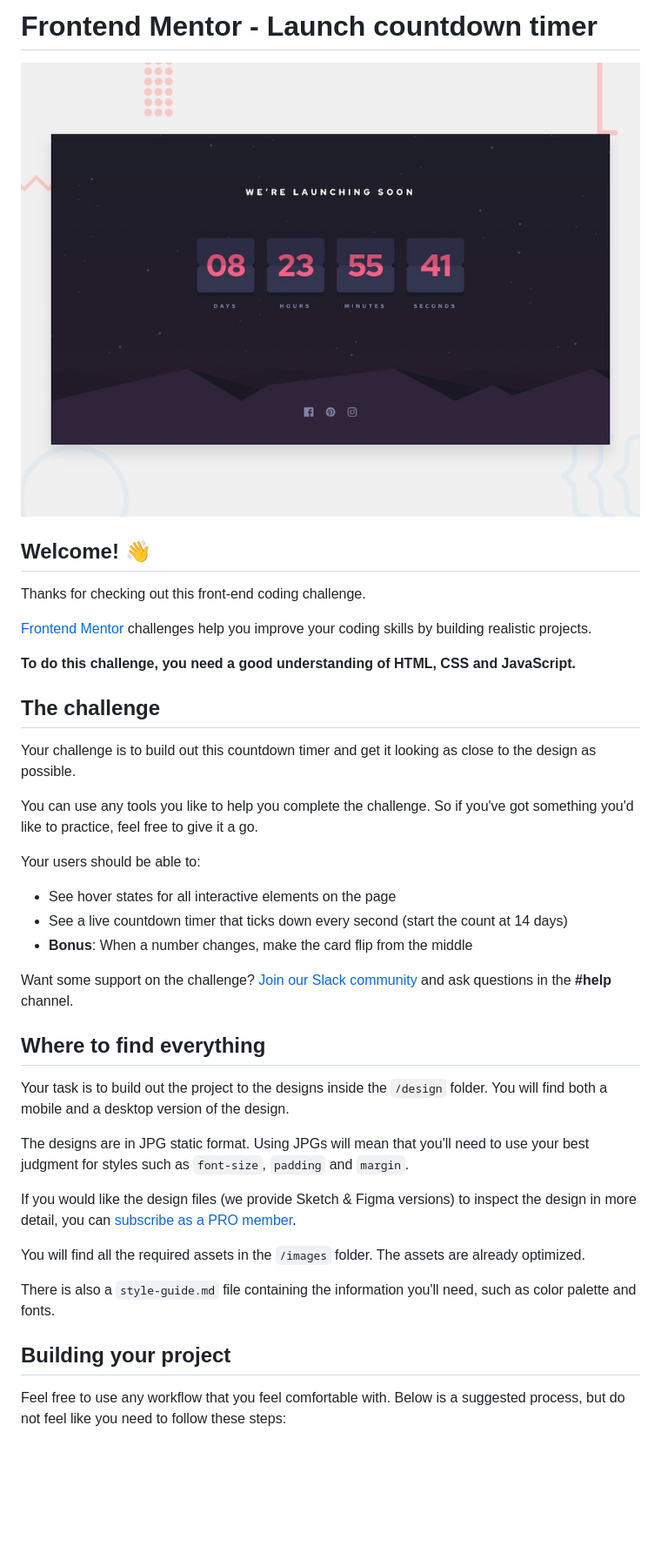
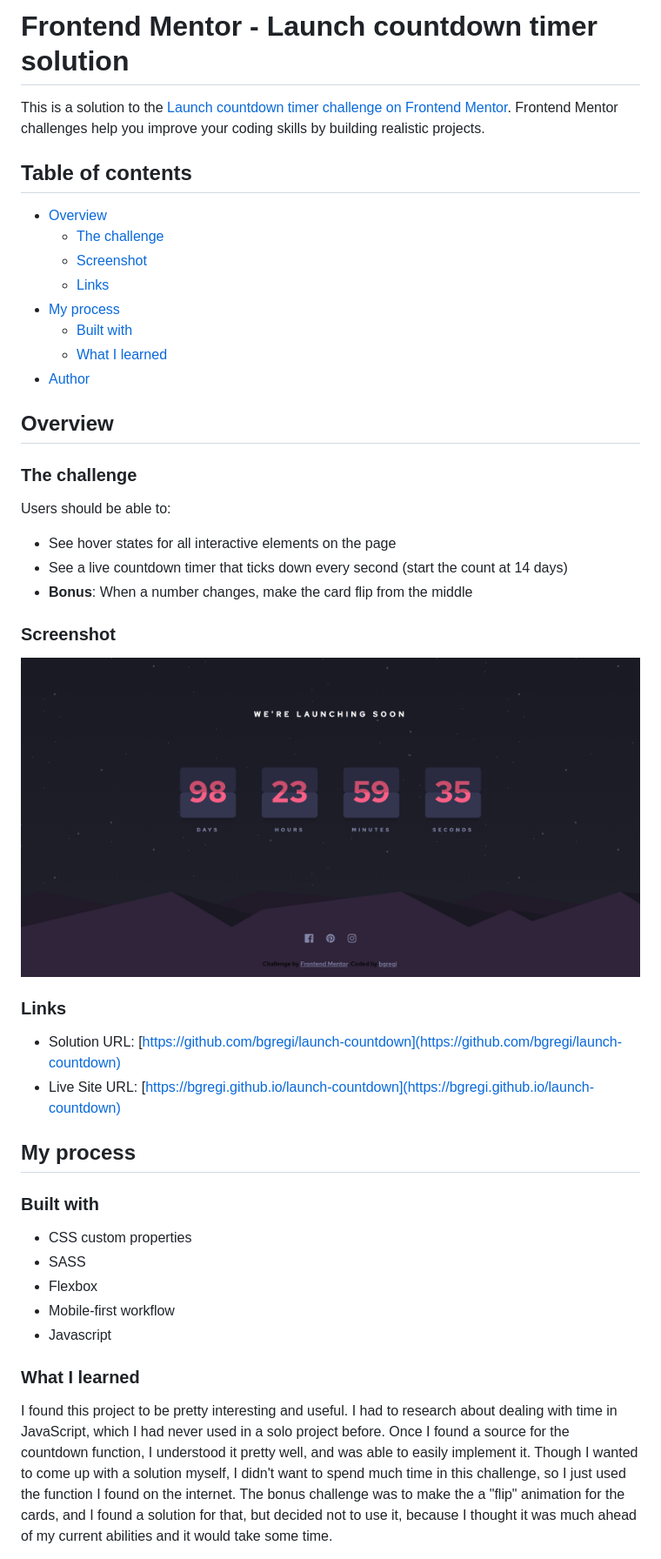
Before and after one commit to bgregi/fm-launch-countdown, a Markdown page: README.md, the part around the change printed below. Shown: that part at 87% size. GitHub-like rendering; pictures changed too: screenshot.png (added); blank space fills up the shorter version.

```diff
--- a/README.md
+++ b/README.md
@@ -1,42 +1,49 @@
-# Frontend Mentor - Launch countdown timer
+# Frontend Mentor - Launch countdown timer solution
 
-![Design preview for the Launch countdown timer coding challenge](./design/desktop-preview.jpg)
+This is a solution to the [Launch countdown timer challenge on Frontend Mentor](https://www.frontendmentor.io/challenges/launch-countdown-timer-N0XkGfyz-). Frontend Mentor challenges help you improve your coding skills by building realistic projects.
 
-## Welcome! 👋
+## Table of contents
 
-Thanks for checking out this front-end coding challenge.
+- [Overview](#overview)
+  - [The challenge](#the-challenge)
+  - [Screenshot](#screenshot)
+  - [Links](#links)
+- [My process](#my-process)
+  - [Built with](#built-with)
+  - [What I learned](#what-i-learned)
+- [Author](#author)
 
-[Frontend Mentor](https://www.frontendmentor.io) challenges help you improve your coding skills by building realistic projects.
 
-**To do this challenge, you need a good understanding of HTML, CSS and JavaScript.**
+## Overview
 
-## The challenge
+### The challenge
 
-Your challenge is to build out this countdown timer and get it looking as close to the design as possible.
-
-You can use any tools you like to help you complete the challenge. So if you've got something you'd like to practice, feel free to give it a go.
-
-Your users should be able to:
+Users should be able to:
 
 - See hover states for all interactive elements on the page
 - See a live countdown timer that ticks down every second (start the count at 14 days)
 - **Bonus**: When a number changes, make the card flip from the middle
 
-Want some support on the challenge? [Join our Slack community](https://www.frontendmentor.io/slack) and ask questions in the **#help** channel.
+### Screenshot
 
-## Where to find everything
+![](./screenshot.png)
 
-Your task is to build out the project to the designs inside the `/design` folder. You will find both a mobile and a desktop version of the design.
+### Links
 
-The designs are in JPG static format. Using JPGs will mean that you'll need to use your best judgment for styles such as `font-size`, `padding` and `margin`.
+- Solution URL: [https://github.com/bgregi/launch-countdown](https://github.com/bgregi/launch-countdown)
+- Live Site URL: [https://bgregi.github.io/launch-countdown](https://bgregi.github.io/launch-countdown)
 
-If you would like the design files (we provide Sketch & Figma versions) to inspect the design in more detail, you can [subscribe as a PRO member](https://www.frontendmentor.io/pro).
+## My process
 
-You will find all the required assets in the `/images` folder. The assets are already optimized.
+### Built with
 
-There is also a `style-guide.md` file containing the information you'll need, such as color palette and fonts.
+- CSS custom properties
+- SASS
+- Flexbox
+- Mobile-first workflow
+- Javascript
 
-## Building your project
+### What I learned
 
-Feel free to use any workflow that you feel comfortable with. Below is a suggested process, but do not feel like you need to follow these steps:
+I found this project to be pretty interesting and useful. I had to research about dealing with time in JavaScript, which I had never used in a solo project before. Once I found a source for the countdown function, I understood it pretty well, and was able to easily implement it. Though I wanted to come up with a solution myself, I didn't want to spend much time in this challenge, so I just used the function I found on the internet. The bonus challenge was to make the a "flip" animation for the cards, and I found a solution for that, but decided not to use it, because I thought it was much ahead of my current abilities and it would take some time.
 
```
Also changed, not shown: other parts of README.md (+3 -50 lines), README-template.md (deleted, +0 -112 lines), 10 other files.
